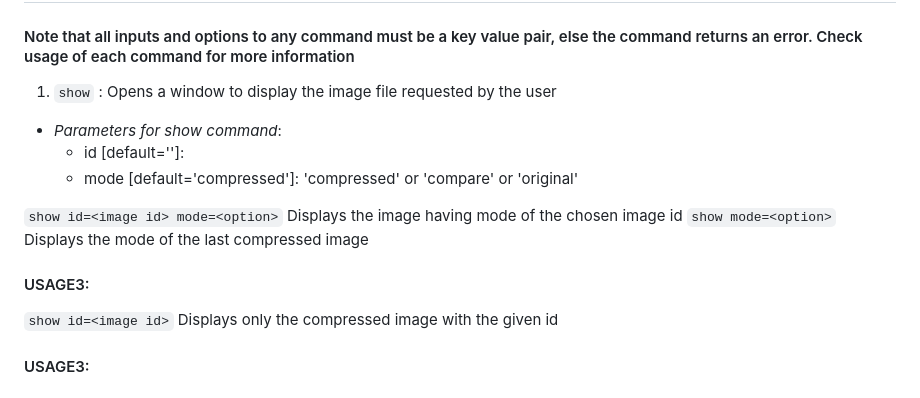
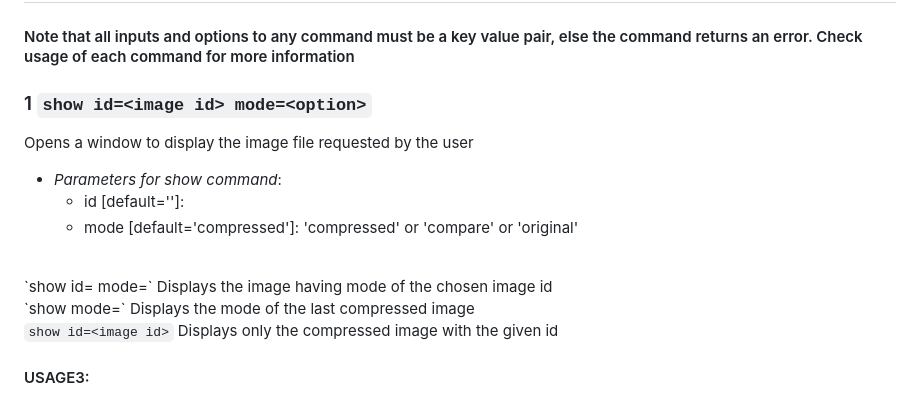
Before and after one commit to binael/CompJPEG, a Markdown page: README.md, the part around the change. GitHub-like rendering.

Commit message:
testing gh readme best formats

```diff
--- a/README.md
+++ b/README.md
@@ -69,14 +69,16 @@ The environment is all set up
 ## Command Description
 #### Note that all inputs and options to any command must be a key value pair, else the command returns an error. Check usage of each command for more information
 
-1. `show` : Opens a window to display the image file requested by the user
+### 1 `show id=<image id> mode=<option>`
+Opens a window to display the image file requested by the user
 * _Parameters for show command_:
 	- id [default='<last compressed image id>']: <image id>
 	- mode [default='compressed']: 'compressed' or 'compare' or 'original'
+<br>
+`show id=<image id> mode=<option>` Displays the image having mode of the chosen image id
+<br>
+`show mode=<option>` Displays the mode of the last compressed image
 
-`show id=<image id> mode=<option>` Displays the image having mode of the chosen image id
-`show mode=<option>` Displays the mode of the last compressed image
-#### USAGE3:
 `show id=<image id>` Displays only the compressed image with the given id
 #### USAGE3:
 `show` Displays only the last compressed image
```
